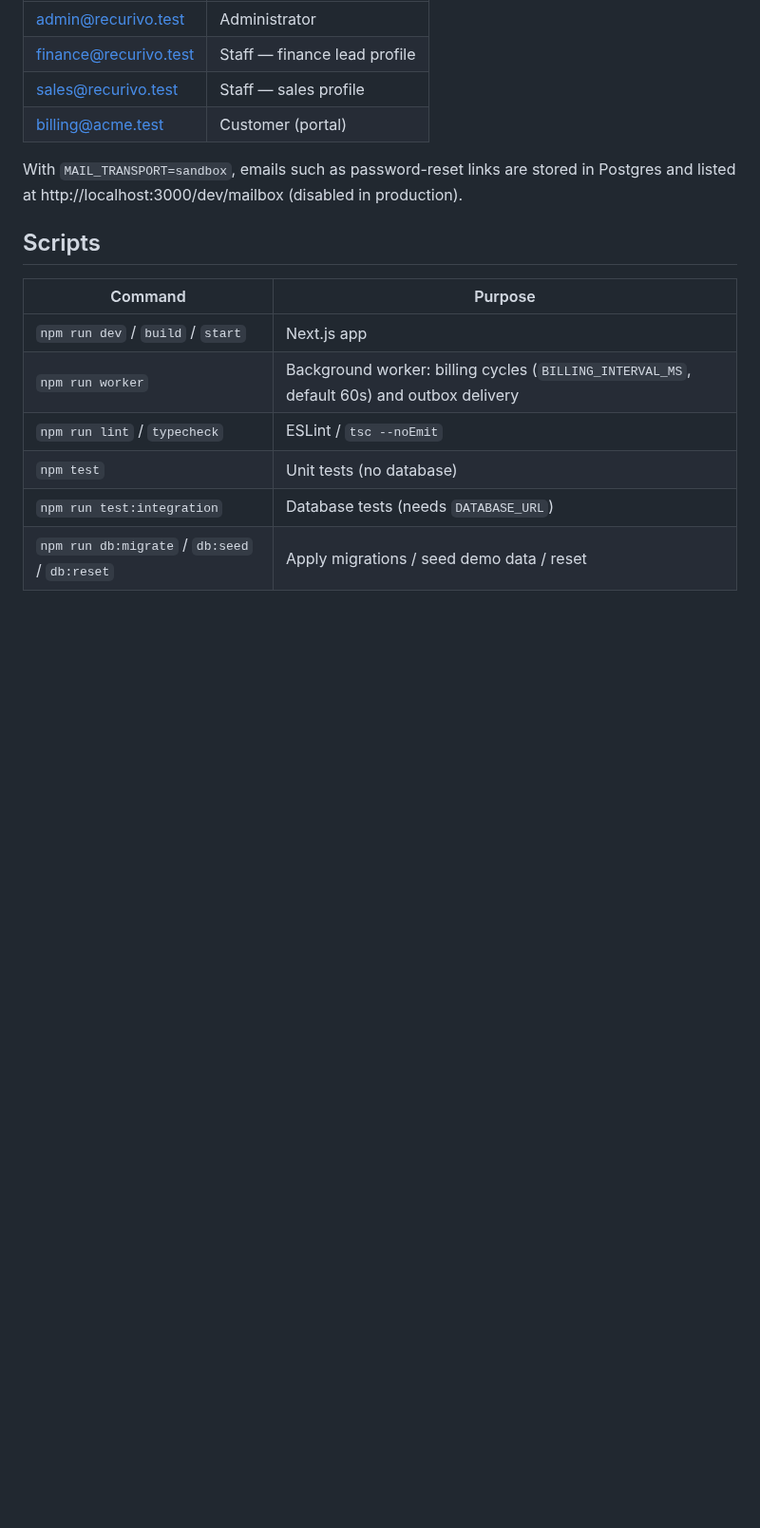
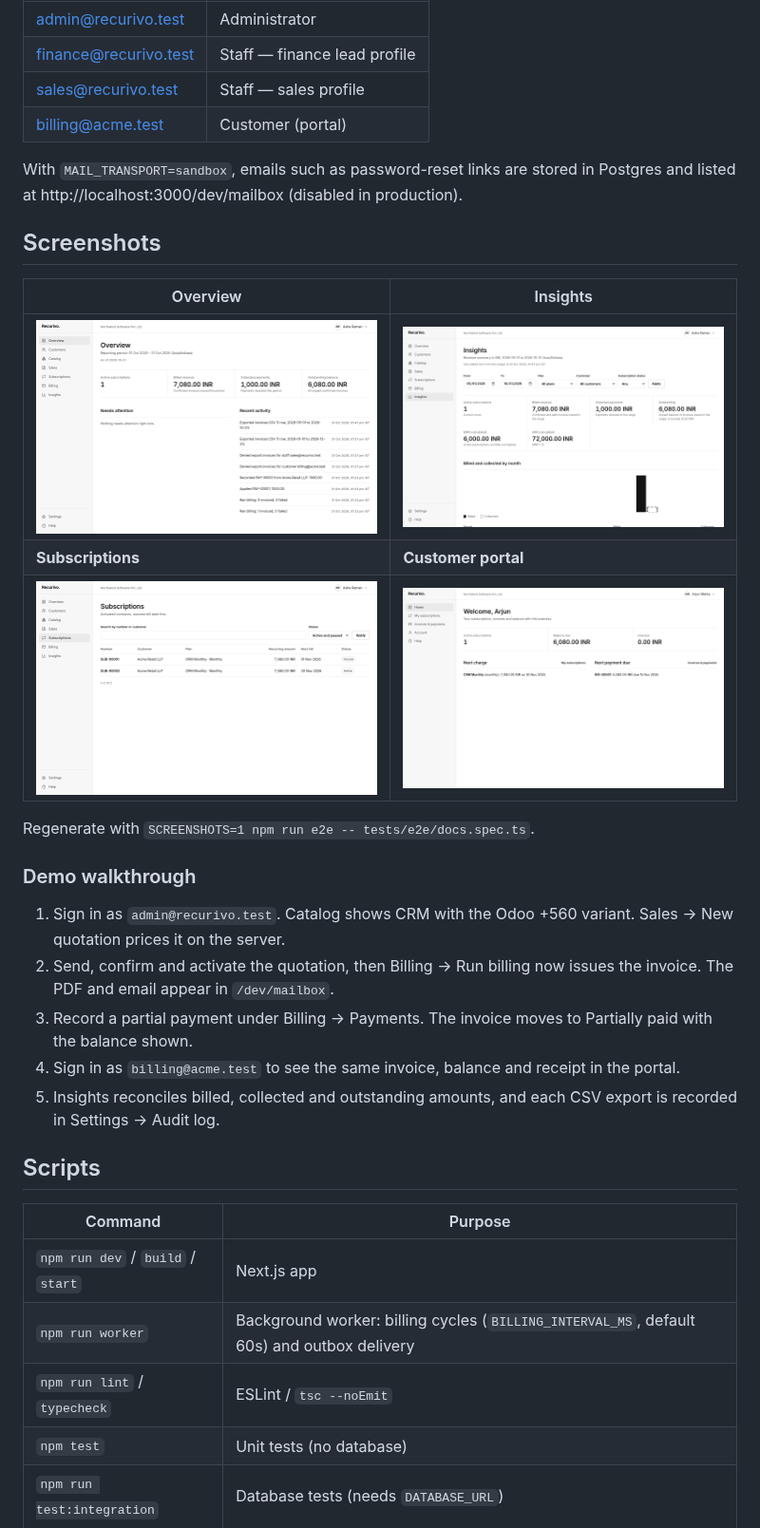
Before and after one commit to bharathkrishna0/Recurivo-Unified-Subscription-Revenue-Management-Platform, a Markdown page: README.md, the part around one of its changes. Shown at 95% size. Rendered like a GitHub page; pictures changed too: docs/screenshots/insights.png (added), docs/screenshots/overview.png (added), docs/screenshots/portal.png (added); blank space fills up the shorter version.

Commit message:
docs: AT-11 10k performance profile, AT-12 restore drill, hardening report, README screenshots and demo
Co-Authored-By: BHARATH KRISHNA <bharathkrishna2006@gmail.com>

```diff
--- a/README.md
+++ b/README.md
@@ -59,6 +61,24 @@ All seeded accounts use the password `Recurivo#2026` (override with `SEED_PASSWO
 
 With `MAIL_TRANSPORT=sandbox`, emails such as password-reset links are stored in Postgres and listed at http://localhost:3000/dev/mailbox (disabled in production).
 
+## Screenshots
+
+| Overview | Insights |
+|---|---|
+| ![Overview](docs/screenshots/overview.png) | ![Insights](docs/screenshots/insights.png) |
+| **Subscriptions** | **Customer portal** |
+| ![Subscriptions](docs/screenshots/subscriptions.png) | ![Customer portal](docs/screenshots/portal.png) |
+
+Regenerate with `SCREENSHOTS=1 npm run e2e -- tests/e2e/docs.spec.ts`.
+
+### Demo walkthrough
+
+1. Sign in as `admin@recurivo.test`. Catalog shows CRM with the Odoo +560 variant. Sales → New quotation prices it on the server.
+2. Send, confirm and activate the quotation, then Billing → Run billing now issues the invoice. The PDF and email appear in `/dev/mailbox`.
+3. Record a partial payment under Billing → Payments. The invoice moves to Partially paid with the balance shown.
+4. Sign in as `billing@acme.test` to see the same invoice, balance and receipt in the portal.
+5. Insights reconciles billed, collected and outstanding amounts, and each CSV export is recorded in Settings → Audit log.
+
 ## Scripts
 
 | Command | Purpose |
```
Also changed, not shown: other parts of README.md (+9 -3 lines), docs/hardening.md (added, +89 -0 lines), docs/screenshots/invoices.png (added), 3 other files.
